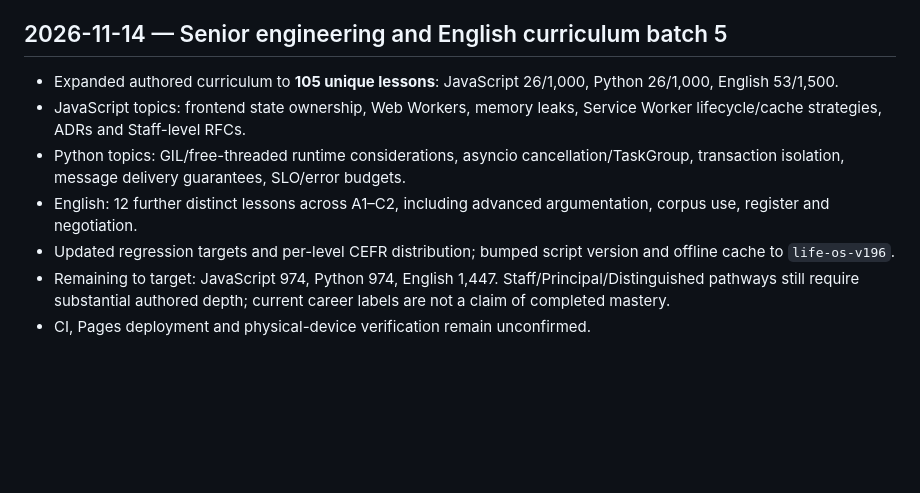
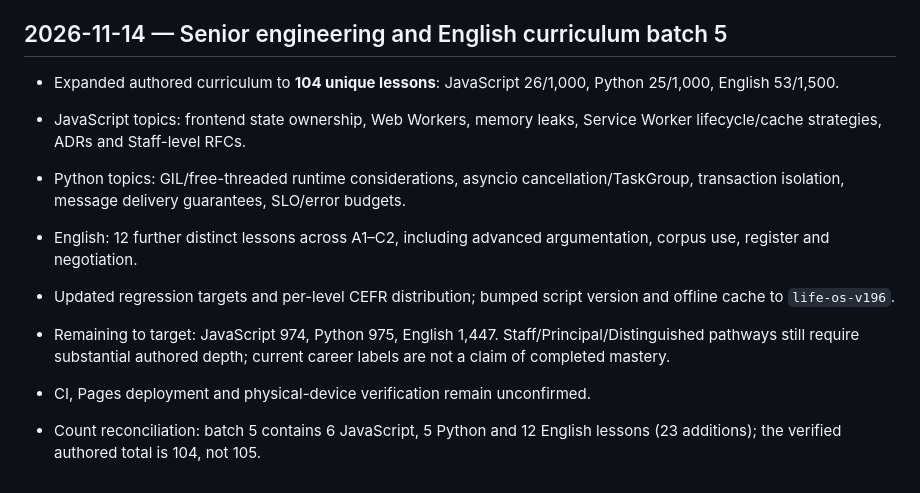
Before and after one commit to vana30421-cpu/ai-coach-tg, a Markdown page: PROJECT_STATE.md, the part around the change. Drawn GitHub-style; blank space fills up the shorter version.

Commit message:
Reconcile exact authored lesson counts for batch 5

```diff
--- a/PROJECT_STATE.md
+++ b/PROJECT_STATE.md
@@ -299,10 +299,12 @@ Merged PR: [#41 — Add LIFEOS applied mastery and five-minute learning](https:/
 
 ## 2026-11-14 — Senior engineering and English curriculum batch 5
 
-- Expanded authored curriculum to **105 unique lessons**: JavaScript 26/1,000, Python 26/1,000, English 53/1,500.
+- Expanded authored curriculum to **104 unique lessons**: JavaScript 26/1,000, Python 25/1,000, English 53/1,500.
 - JavaScript topics: frontend state ownership, Web Workers, memory leaks, Service Worker lifecycle/cache strategies, ADRs and Staff-level RFCs.
 - Python topics: GIL/free-threaded runtime considerations, asyncio cancellation/TaskGroup, transaction isolation, message delivery guarantees, SLO/error budgets.
 - English: 12 further distinct lessons across A1–C2, including advanced argumentation, corpus use, register and negotiation.
 - Updated regression targets and per-level CEFR distribution; bumped script version and offline cache to `life-os-v196`.
-- Remaining to target: JavaScript 974, Python 974, English 1,447. Staff/Principal/Distinguished pathways still require substantial authored depth; current career labels are not a claim of completed mastery.
+- Remaining to target: JavaScript 974, Python 975, English 1,447. Staff/Principal/Distinguished pathways still require substantial authored depth; current career labels are not a claim of completed mastery.
 - CI, Pages deployment and physical-device verification remain unconfirmed.
+
+- Count reconciliation: batch 5 contains 6 JavaScript, 5 Python and 12 English lessons (23 additions); the verified authored total is 104, not 105.
```
